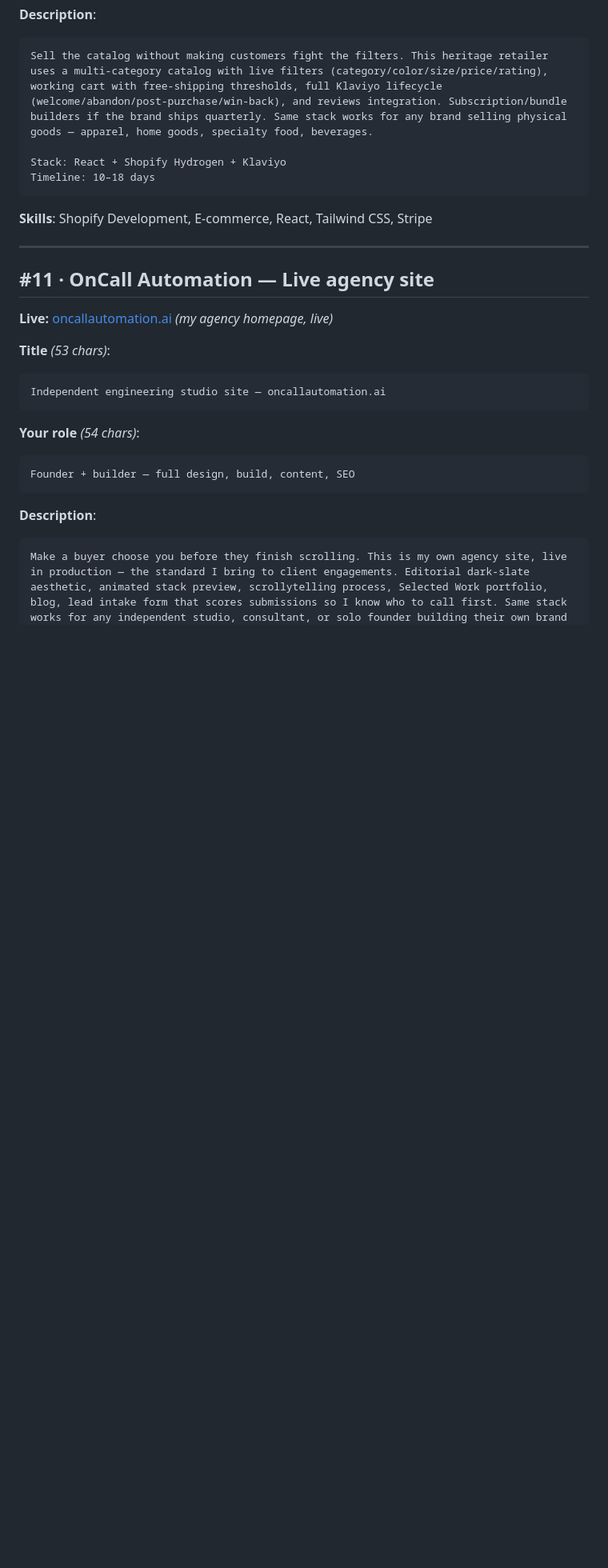
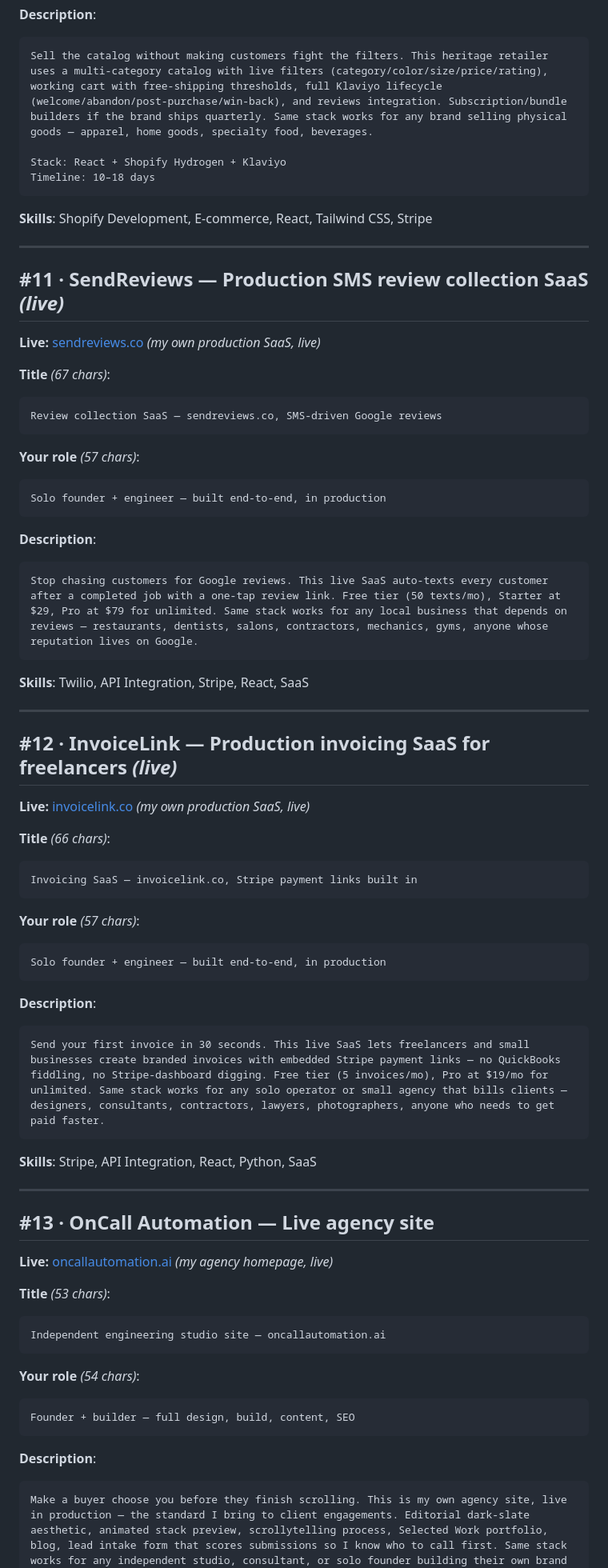
Before and after one commit to LKocaj/oncall-studio-samples, a Markdown page: UPWORK_LISTINGS.md, the part around one of its changes. Shown at 80% size. Drawn GitHub-style; blank space fills up the shorter version.

Commit message:
UPWORK_LISTINGS: add SendReviews + InvoiceLink as live SaaS portfolio entries
Two more live production sites belong in the portfolio — both demonstrate
distinct capabilities heavier than concept work:

- #11 SendReviews (sendreviews.co): SMS-driven Google review collection.
  Twilio + Stripe stack. Buyer pool: any local business that depends on
  reviews (restaurants, dentists, salons, contractors).

- #12 InvoiceLink (invoicelink.co): 30-second branded invoices with
  embedded Stripe payment links. Buyer pool: freelancers, consultants,
  small agencies billing clients.

Bumped existing #11/#12/#13 → #13/#14/#15. Parkway Café still locks the
top spot. Total portfolio now 15 pieces, with the top 5 all live in
production (Parkway, OnCall Chat, OnCall Automation, InvoiceLink,
SendReviews) — strongest possible top-of-profile signal.

````diff
--- a/UPWORK_LISTINGS.md
+++ b/UPWORK_LISTINGS.md
@@ -288,7 +288,53 @@ Timeline: 10–18 days
 
 ---
 
-## #11 · OnCall Automation — Live agency site
+## #11 · SendReviews — Production SMS review collection SaaS *(live)*
+
+**Live:** [sendreviews.co](https://sendreviews.co) *(my own production SaaS, live)*
+
+**Title** *(67 chars)*:
+```
+Review collection SaaS — sendreviews.co, SMS-driven Google reviews
+```
+
+**Your role** *(57 chars)*:
+```
+Solo founder + engineer — built end-to-end, in production
+```
+
+**Description**:
+```
+Stop chasing customers for Google reviews. This live SaaS auto-texts every customer after a completed job with a one-tap review link. Free tier (50 texts/mo), Starter at $29, Pro at $79 for unlimited. Same stack works for any local business that depends on reviews — restaurants, dentists, salons, contractors, mechanics, gyms, anyone whose reputation lives on Google.
+```
+
+**Skills**: Twilio, API Integration, Stripe, React, SaaS
+
+---
+
+## #12 · InvoiceLink — Production invoicing SaaS for freelancers *(live)*
+
+**Live:** [invoicelink.co](https://invoicelink.co) *(my own production SaaS, live)*
+
+**Title** *(66 chars)*:
+```
+Invoicing SaaS — invoicelink.co, Stripe payment links built in
+```
+
+**Your role** *(57 chars)*:
+```
+Solo founder + engineer — built end-to-end, in production
+```
+
+**Description**:
+```
+Send your first invoice in 30 seconds. This live SaaS lets freelancers and small businesses create branded invoices with embedded Stripe payment links — no QuickBooks fiddling, no Stripe-dashboard digging. Free tier (5 invoices/mo), Pro at $19/mo for unlimited. Same stack works for any solo operator or small agency that bills clients — designers, consultants, contractors, lawyers, photographers, anyone who needs to get paid faster.
+```
+
+**Skills**: Stripe, API Integration, React, Python, SaaS
+
+---
+
+## #13 · OnCall Automation — Live agency site
 
 **Live:** [oncallautomation.ai](https://oncallautomation.ai) *(my agency homepage, live)*
 
````
Also changed, not shown: other parts of UPWORK_LISTINGS.md (+8 -6 lines).
